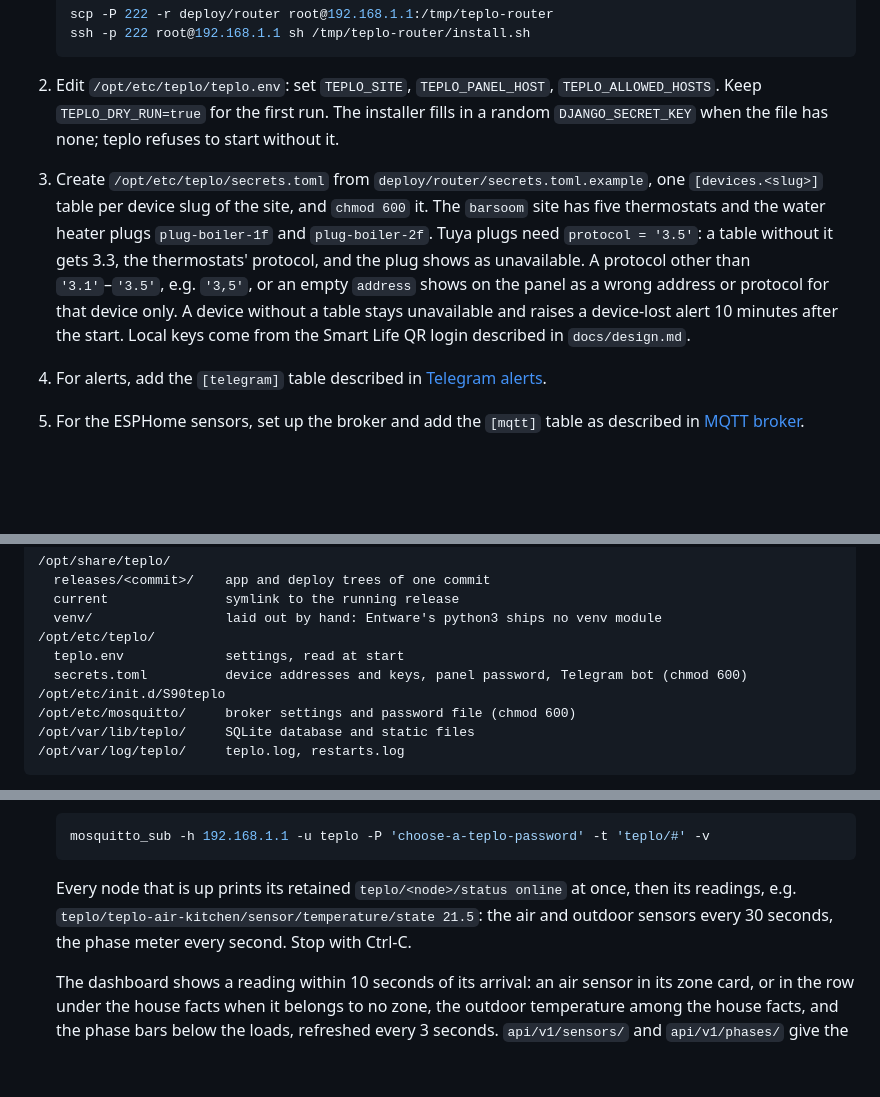
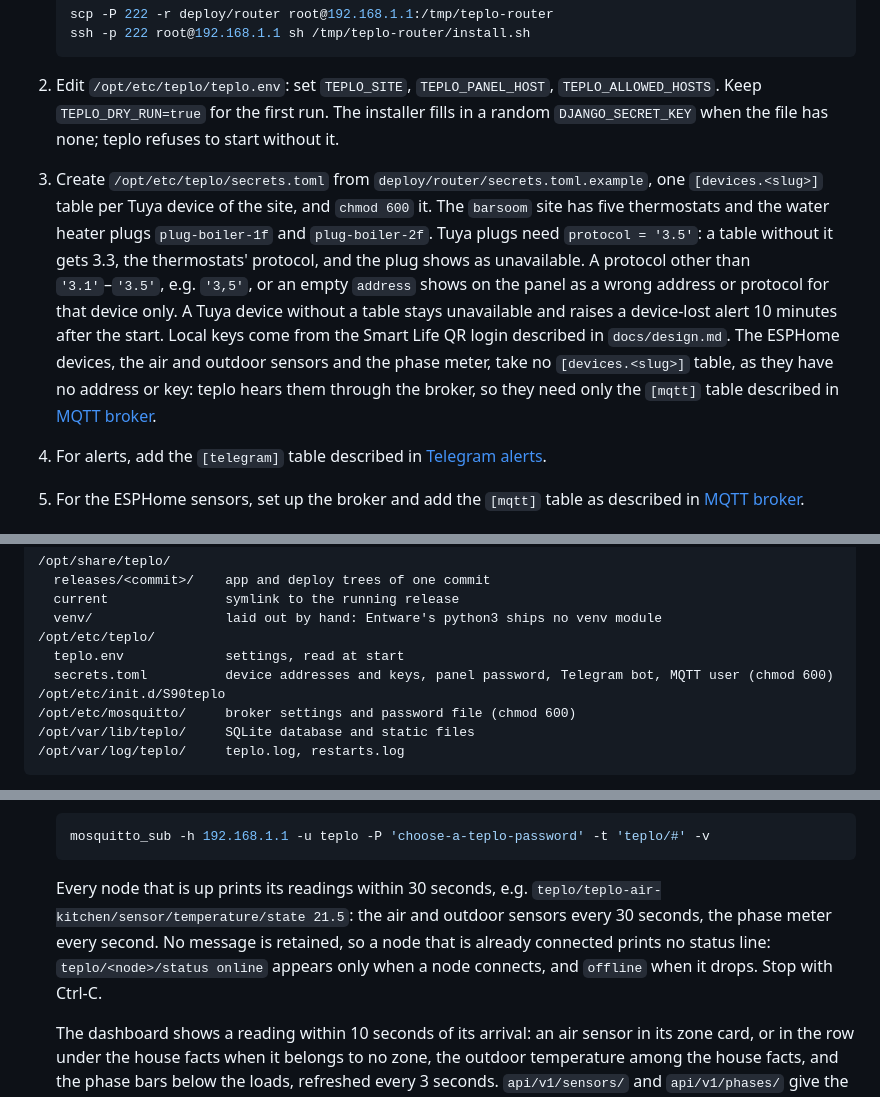
Before and after one commit to Barsoomx/teplo, a Markdown page: docs/deploy.md, 3 parts joined by grey strips. Rendered like a GitHub page; blank space fills up the shorter version.

Commit message:
Correct the deploy guide on ESPHome tables and status lines
Install step 3 asked for a [devices.<slug>] table for every device of
the site, which now takes in barsoom's six ESPHome devices. They have
no address or key, and a table without device_id and local_key stops
the secrets file from loading, so teplo and the deploy fail. The step
now asks for the Tuya devices' tables only and says the sensors and
the phase meter need just the [mqtt] table.

The mosquitto_sub check promised each node's retained status line at
once, but the firmware sends its birth, will and shutdown messages not
retained and the broker keeps nothing, so a connected node prints
none and the owner could take working nodes for missing ones. The
check now points at the readings, which arrive within 30 seconds, and
says a status line shows only when a node connects or drops. The
layout lists the MQTT user among the secrets.

````diff
--- a/docs/deploy.md
+++ b/docs/deploy.md
@@ -12,7 +12,7 @@ Target: Keenetic/Netcraze with Entware on USB storage, SSH to Entware on port 22
    ```
 
 2. Edit `/opt/etc/teplo/teplo.env`: set `TEPLO_SITE`, `TEPLO_PANEL_HOST`, `TEPLO_ALLOWED_HOSTS`. Keep `TEPLO_DRY_RUN=true` for the first run. The installer fills in a random `DJANGO_SECRET_KEY` when the file has none; teplo refuses to start without it.
-3. Create `/opt/etc/teplo/secrets.toml` from `deploy/router/secrets.toml.example`, one `[devices.<slug>]` table per device slug of the site, and `chmod 600` it. The `barsoom` site has five thermostats and the water heater plugs `plug-boiler-1f` and `plug-boiler-2f`. Tuya plugs need `protocol = '3.5'`: a table without it gets 3.3, the thermostats' protocol, and the plug shows as unavailable. A protocol other than `'3.1'`–`'3.5'`, e.g. `'3,5'`, or an empty `address` shows on the panel as a wrong address or protocol for that device only. A device without a table stays unavailable and raises a device-lost alert 10 minutes after the start. Local keys come from the Smart Life QR login described in `docs/design.md`.
+3. Create `/opt/etc/teplo/secrets.toml` from `deploy/router/secrets.toml.example`, one `[devices.<slug>]` table per Tuya device of the site, and `chmod 600` it. The `barsoom` site has five thermostats and the water heater plugs `plug-boiler-1f` and `plug-boiler-2f`. Tuya plugs need `protocol = '3.5'`: a table without it gets 3.3, the thermostats' protocol, and the plug shows as unavailable. A protocol other than `'3.1'`–`'3.5'`, e.g. `'3,5'`, or an empty `address` shows on the panel as a wrong address or protocol for that device only. A Tuya device without a table stays unavailable and raises a device-lost alert 10 minutes after the start. Local keys come from the Smart Life QR login described in `docs/design.md`. The ESPHome devices, the air and outdoor sensors and the phase meter, take no `[devices.<slug>]` table, as they have no address or key: teplo hears them through the broker, so they need only the `[mqtt]` table described in [MQTT broker](#mqtt-broker).
 4. For alerts, add the `[telegram]` table described in [Telegram alerts](#telegram-alerts).
 5. For the ESPHome sensors, set up the broker and add the `[mqtt]` table as described in [MQTT broker](#mqtt-broker).
 
@@ -45,7 +45,7 @@ Layout on the router:
   venv/                 laid out by hand: Entware's python3 ships no venv module
 /opt/etc/teplo/
   teplo.env             settings, read at start
-  secrets.toml          device addresses and keys, panel password, Telegram bot (chmod 600)
+  secrets.toml          device addresses and keys, panel password, Telegram bot, MQTT user (chmod 600)
 /opt/etc/init.d/S90teplo
 /opt/etc/mosquitto/     broker settings and password file (chmod 600)
 /opt/var/lib/teplo/     SQLite database and static files
@@ -142,7 +142,7 @@ The ESPHome sensors (see ESPHome devices in `docs/design.md`) publish to Mosquit
    mosquitto_sub -h 192.168.1.1 -u teplo -P 'choose-a-teplo-password' -t 'teplo/#' -v
    ```
 
-   Every node that is up prints its retained `teplo/<node>/status online` at once, then its readings, e.g. `teplo/teplo-air-kitchen/sensor/temperature/state 21.5`: the air and outdoor sensors every 30 seconds, the phase meter every second. Stop with Ctrl-C.
+   Every node that is up prints its readings within 30 seconds, e.g. `teplo/teplo-air-kitchen/sensor/temperature/state 21.5`: the air and outdoor sensors every 30 seconds, the phase meter every second. No message is retained, so a node that is already connected prints no status line: `teplo/<node>/status online` appears only when a node connects, and `offline` when it drops. Stop with Ctrl-C.
 
    The dashboard shows a reading within 10 seconds of its arrival: an air sensor in its zone card, or in the row under the house facts when it belongs to no zone, the outdoor temperature among the house facts, and the phase bars below the loads, refreshed every 3 seconds. `api/v1/sensors/` and `api/v1/phases/` give the same as JSON.
 
````
